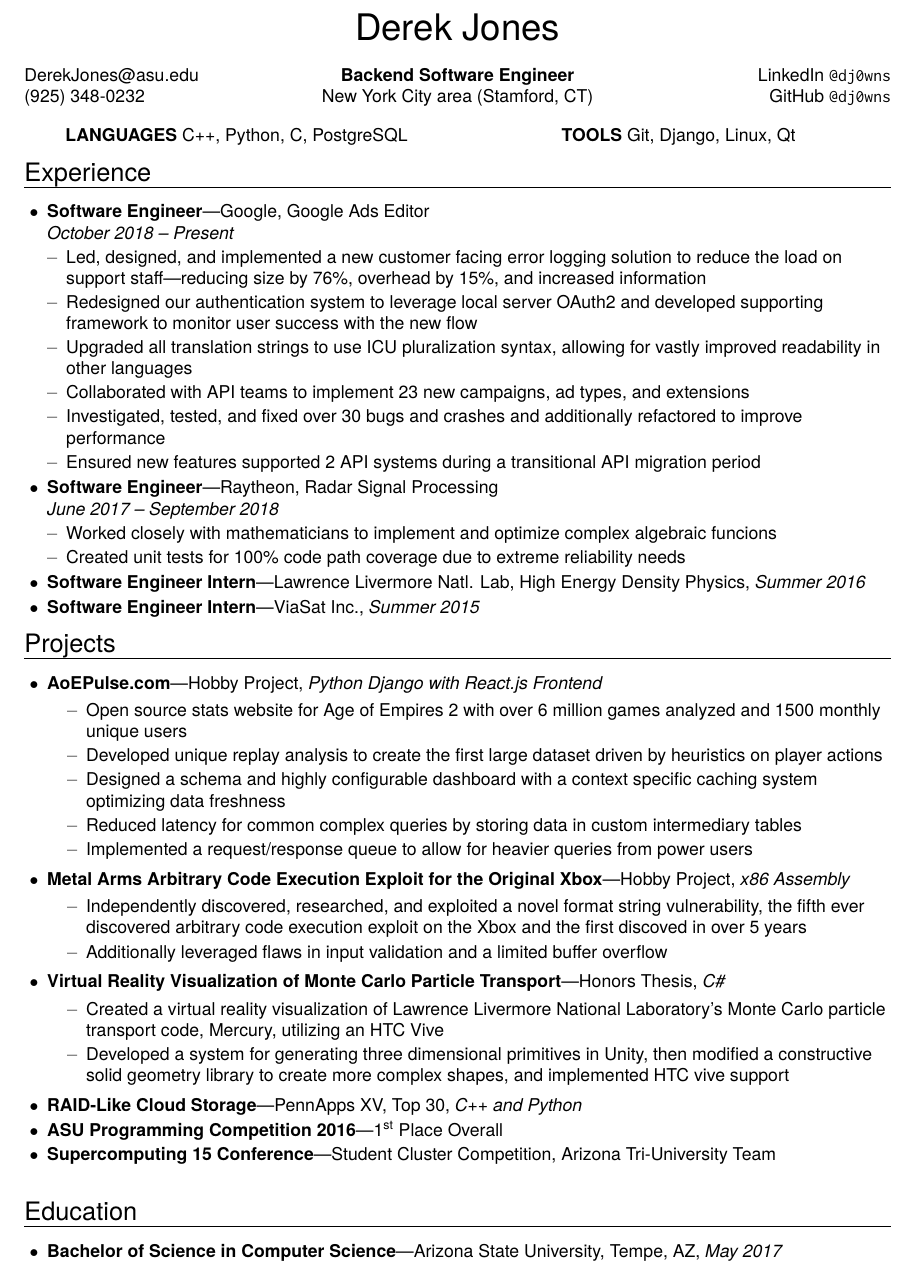
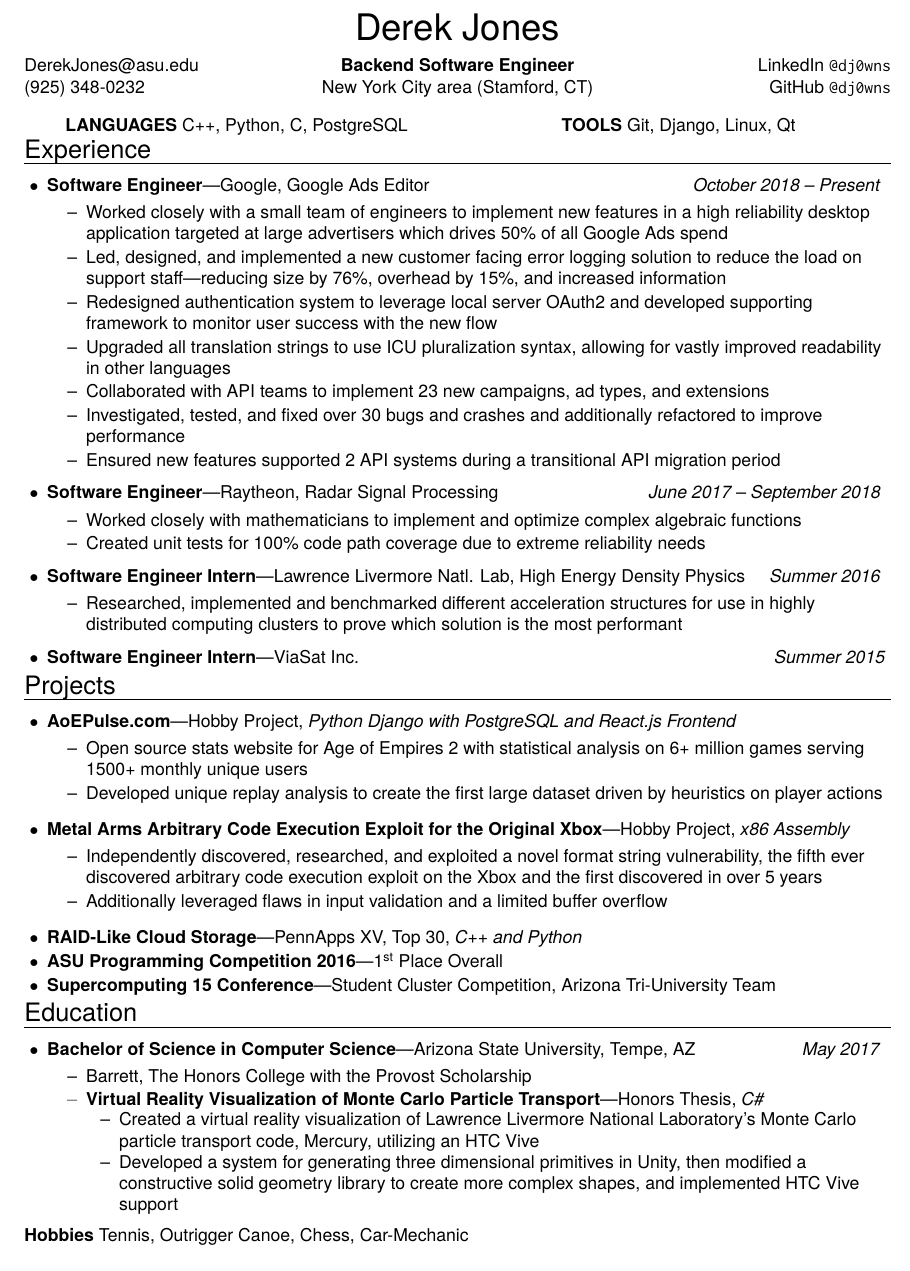
Before and after one commit to dj0wns/Resume, a LaTeX CV (src/resume.tex): part of the page, cut so that both start at the same text. Compiled offline with pdfLaTeX.

Commit message:
Updated with feedback

```diff
--- a/src/resume.tex
+++ b/src/resume.tex
@@ -24,6 +24,7 @@
 \newcommand{\linkedin}{LinkedIn \texttt{@dj0wns}}
 \newcommand{\languages}{C++, Python, C, PostgreSQL}
 \newcommand{\tools}{Git, Django, Linux, Qt}
+\newcommand{\hobbies}{Tennis, Outrigger Canoe, Chess, Car-Mechanic}
 %%%%%%%%%%%%%%%%%%%%%%%%%%%%%%%%%%%%%%%%%%%%%%%%%%%%%%%%%
 % New commands and environments
 
@@ -39,12 +40,12 @@
 
 % A ressection is a main section (<H1>Section</H1>)
 \newenvironment{ressection}[1]{
-  \vspace{2pt}
+  \vspace{0pt}
   \sectitle{#1}
   \vspace{-10pt}\rule{\textwidth}{0.5pt}
   \vspace{-10pt}
   \begin{itemize}[leftmargin=13pt]
-  \vspace{3pt}
+  \vspace{-2pt}
 }{
   \end{itemize}
 }
@@ -60,7 +61,7 @@
 % A ressubitem is a simple list element in anything but a ressection (second level)
 \newcommand{\ressubitem}[1]{
   \vspace{-1pt}
-  \item \begin{flushleft} #1 \end{flushleft}
+  \item[--] \begin{flushleft} #1 \end{flushleft}
 }
 
 % A resmeditem is a complex list element for stuff like jobs and education:
@@ -129,6 +139,16 @@
   \begin{itemize}
 }{
   \end{itemize}
+  \vspace{-2pt}
+}
+
+%List with inline resbigitem
+\newenvironment{ressubseclinenodate}[3]{
+  \resbigitemlinenodate{#1}{#2}{#3}
+  \vspace{-2pt}
+  \begin{itemize}
+}{
+  \end{itemize}
 }
 
 % This is a simple sublist
@@ -165,8 +185,8 @@
 \AfterEndEnvironment{ressubitem}{\vspace{-.5\baselineskip}}
 
 \AfterEndEnvironment{resitem}{\vspace{-.5\baselineskip}}
-\BeforeBeginEnvironment{ressection}{\vspace{.2\baselineskip}}
-\AfterEndEnvironment{ressection}{\vspace{-.2\baselineskip}}
+\BeforeBeginEnvironment{ressection}{\vspace{-.2\baselineskip}}
+\AfterEndEnvironment{ressection}{\vspace{0\baselineskip}}
 %%%%%%%%%%%%%%%%%%%%%%%%%%%%%%%%%%%%%%%%%%%%%%%%%%%%%%%%%
 % Now for the actual document:
 
@@ -176,7 +196,7 @@
 
 % Name with horizontal rule
 \bigname{\name}
-\vspace{-0pt}
+\vspace{-5pt}
 \begin{flushleft}
  \begin{multicols}{3}
   \email \\
@@ -200,62 +220,60 @@
 
 %%%%%%%%%%%%%%%%%%%%%%%%
 \begin{ressection}{Experience}
-  \begin{ressubsec}{Software Engineer}{Google, Google Ads Editor}{October 2018 -- Present}
+  \begin{ressubsecline}{Software Engineer}{Google, Google Ads Editor}{October 2018 -- Present}
+    % Half the ad spend goes through our application
+    \ressubitem{Worked closely with a small team of engineers to implement new features in a high reliability desktop application targeted at large advertisers which drives 50\% of all Google Ads spend}
     % Editor Logging Project
     \ressubitem{Led, designed, and implemented a new customer facing error logging solution to reduce the load on support staff---reducing size by 76\%, overhead by 15\%, and increased information}
     % Local Server OAuth
-    \ressubitem{Redesigned our authentication system to leverage local server OAuth2 and developed supporting framework to monitor user success with the new flow}
+    \ressubitem{Redesigned authentication system to leverage local server OAuth2 and developed supporting framework to monitor user success with the new flow}
     % ICU Syntax Translation Project
     \ressubitem{Upgraded all translation strings to use ICU pluralization syntax, allowing for vastly improved readability in other languages}
     % Ad Types
     \ressubitem{Collaborated with API teams to implement 23 new campaigns, ad types, and extensions}
-    % Bugfixes
+    % Bug fixes
     \ressubitem{Investigated, tested, and fixed over 30 bugs and crashes and additionally refactored to improve performance}
-    % API Migratrion
+    % API Migration
     \ressubitem{Ensured new features supported 2 API systems during a transitional API migration period}
-  \end{ressubsec}
-  \begin{ressubsec}{Software Engineer}{Raytheon, Radar Signal Processing}{June 2017 -- September 2018}
-    \ressubitem{Worked closely with mathematicians to implement and optimize complex algebraic funcions}
+  \end{ressubsecline}
+  \begin{ressubsecline}{Software Engineer}{Raytheon, Radar Signal Processing}{June 2017 -- September 2018}
+    \ressubitem{Worked closely with mathematicians to implement and optimize complex algebraic functions}
     \ressubitem{Created unit tests for 100\% code path coverage due to extreme reliability needs}
-  \end{ressubsec}
-
-  \resbigitemline{Software Engineer Intern}{Lawrence Livermore Natl. Lab, High Energy Density Physics}{Summer 2016}
-
+  \end{ressubsecline}
+  \begin{ressubsecline}{Software Engineer Intern}{Lawrence Livermore Natl. Lab, High Energy Density Physics}{Summer 2016}
+    \ressubitem{Researched, implemented and benchmarked different acceleration structures for use in highly distributed computing clusters to prove which solution is the most performant}
+  \end{ressubsecline}
   \resbigitemline{Software Engineer Intern}{ViaSat Inc.}{Summer 2015}
-
 \end{ressection}
 
 
 
 %%%%%%%%%%%%%%%%%%%%%%%%
 \begin{ressection}{Projects}
-  \begin{ressubsecline}{AoEPulse.com}{Hobby Project}{Python Django with React.js Frontend}
-    \ressubitem{Open source stats website for Age of Empires 2 with over 6 million games analyzed and 1500 monthly unique users}
+  \begin{ressubseclinenodate}{AoEPulse.com}{Hobby Project}{Python Django with PostgreSQL and React.js Frontend}
+    \ressubitem{Open source stats website for Age of Empires 2 with statistical analysis on 6+ million games serving 1500+ monthly unique users}
     \ressubitem{Developed unique replay analysis to create the first large dataset driven by heuristics on player actions}
-    \ressubitem{Designed a schema and highly configurable dashboard with a context specific caching system optimizing data freshness}
-    \ressubitem{Reduced latency for common complex queries by storing data in custom intermediary tables}
-    \ressubitem{Implemented a request/response queue to allow for heavier queries from power users}
-  \end{ressubsecline}
-  \begin{ressubsecline}{Metal Arms Arbitrary Code Execution Exploit for the Original Xbox}{Hobby Project}{x86 Assembly}
-    \ressubitem{Independently discovered, researched, and exploited a novel format string vulnerability, the fifth ever discovered arbitrary code execution exploit on the Xbox and the first discoved in over 5 years}
+  \end{ressubseclinenodate}
+  \begin{ressubseclinenodate}{Metal Arms Arbitrary Code Execution Exploit for the Original Xbox}{Hobby Project}{x86 Assembly}
+    \ressubitem{Independently discovered, researched, and exploited a novel format string vulnerability, the fifth ever discovered arbitrary code execution exploit on the Xbox and the first discovered in over 5 years}
     \ressubitem{Additionally leveraged flaws in input validation and a limited buffer overflow}
-  \end{ressubsecline}
-  \begin{ressubsecline}{Virtual Reality Visualization of Monte Carlo Particle Transport}{Honors Thesis}{C\#}
-    \ressubitem{Created a virtual reality visualization of Lawrence Livermore National Laboratory's Monte Carlo particle transport code, Mercury, utilizing an HTC Vive}
-    \ressubitem{Developed a system for generating three dimensional primitives in Unity, then modified a constructive solid geometry library to create more complex shapes, and implemented HTC vive support}
-  \end{ressubsecline}
-  \resbigitemline{RAID-Like Cloud Storage}{PennApps XV, Top 30}{C++ and Python}
+  \end{ressubseclinenodate}
+  \resbigitemlinenodate{RAID-Like Cloud Storage}{PennApps XV, Top 30}{C++ and Python}
   \resmeditem{ASU Programming Competition 2016}{1\textsuperscript{st} Place Overall}
   \resmeditem{Supercomputing 15 Conference}{Student Cluster Competition,}{Arizona Tri-University Team}
-
 \end{ressection}
 
 %%%%%%%%%%%%%%%%%%%%%%%%
-\vspace{\baselineskip}
 \begin{ressection}{Education}
-  \resbigitemline{Bachelor of Science in Computer Science}{Arizona State University, Tempe, AZ}{May 2017}
-  % \ressubitem{Ira A. Fulton Schools of Engineering}
-  %\end{ressubsec}
+  \begin{ressubsecline}{Bachelor of Science in Computer Science}{Arizona State University, Tempe, AZ}{May 2017}
+    \ressubitem{Barrett, The Honors College with the Provost Scholarship}
+    \begin{ressubseclinenodate}{Virtual Reality Visualization of Monte Carlo Particle Transport}{Honors Thesis}{C\#}
+      \ressubitem{Created a virtual reality visualization of Lawrence Livermore National Laboratory's Monte Carlo particle transport code, Mercury, utilizing an HTC Vive}
+      \ressubitem{Developed a system for generating three dimensional primitives in Unity, then modified a constructive solid geometry library to create more complex shapes, and implemented HTC Vive support}
+    \end{ressubseclinenodate}
+  \end{ressubsecline}
 \end{ressection}
 
+\textbf{Hobbies} \hobbies \\
+
 \end{document}
```
Also changed, not shown: Makefile, images/resume.png, resume.pdf, src/resume.tex (11 more changed lines).
